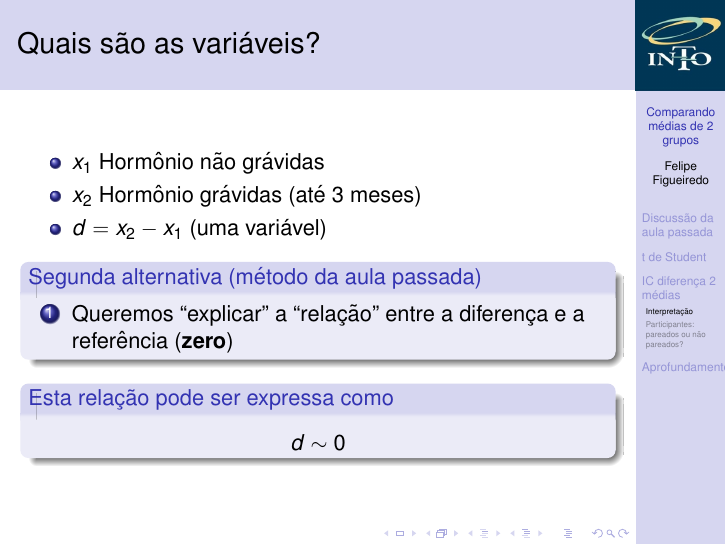
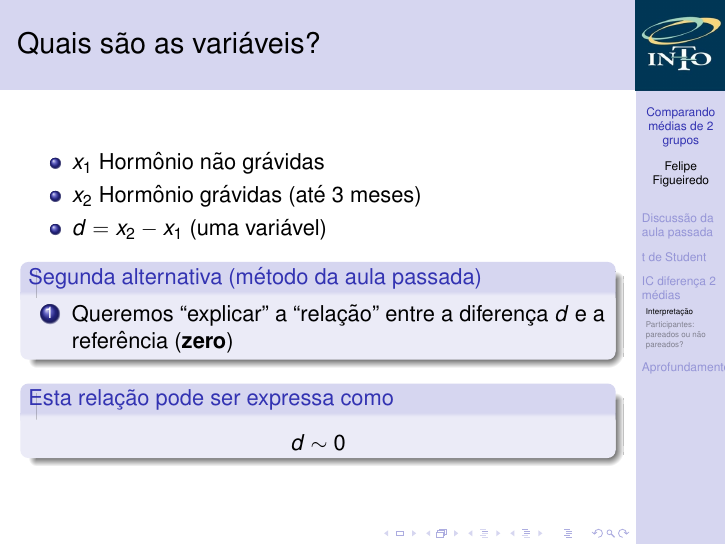
Before and after one commit to philsf/Bioestatistica, LaTeX slides (Aulas/BE-diferenca-IC-media-cap7.tex): page 31 of 51. Compiled offline with pdfLaTeX.

Commit message:
diferença d

```diff
--- a/Aulas/BE-diferenca-IC-media-cap7.tex
+++ b/Aulas/BE-diferenca-IC-media-cap7.tex
@@ -434,7 +434,7 @@
   \end{itemize}
   \begin{block}{Segunda alternativa (método da aula passada)}
     \begin{enumerate}
-    \item Queremos ``explicar'' a ``relação'' entre a diferença e a referência ({\bf zero})
+    \item Queremos ``explicar'' a ``relação'' entre a diferença $d$ e a referência ({\bf zero})
     \end{enumerate}
   \end{block}
   \begin{block}{Esta relação pode ser expressa como}
```
Also changed, not shown: Aulas/Cap7/naoentreempanico.jpg (added), Aulas/Cap7/ogrito.jpg (added).
